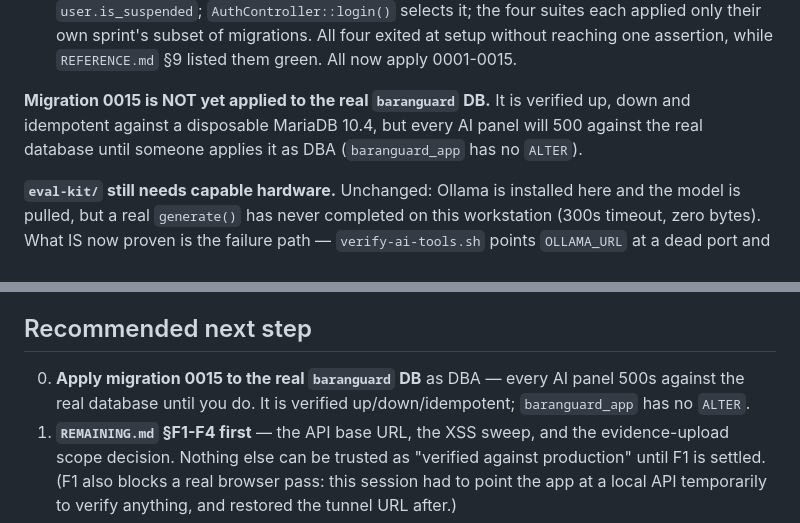
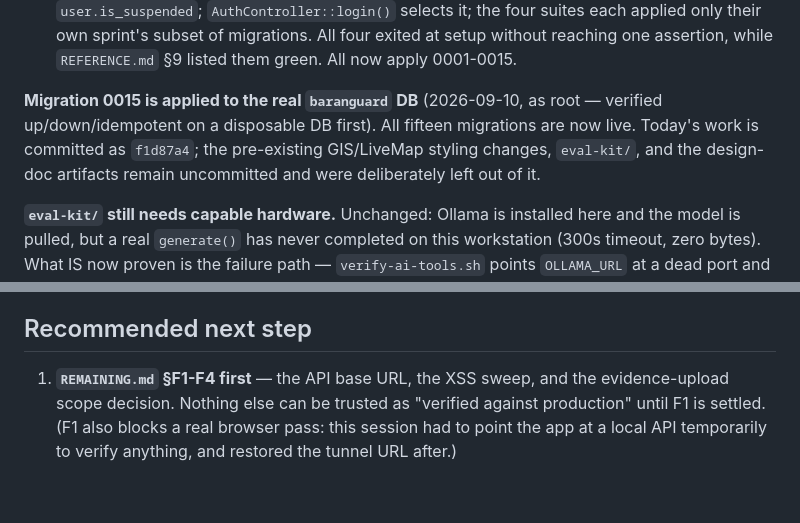
Before and after one commit to jpbuenosaires/Baranguard, a Markdown page: docs/HANDOFF.md, 2 parts joined by grey strips. GitHub-like rendering; blank space fills up the shorter version.

```diff
--- a/docs/HANDOFF.md
+++ b/docs/HANDOFF.md
@@ -71,10 +71,11 @@ evidence upload (F4), `PATCH /incidents/:id` idempotency (F5) and
   of migrations. All four exited at setup without reaching one assertion,
   while `REFERENCE.md` §9 listed them green. All now apply 0001-0015.
 
-**Migration 0015 is NOT yet applied to the real `baranguard` DB.** It is
-verified up, down and idempotent against a disposable MariaDB 10.4, but
-every AI panel will 500 against the real database until someone applies
-it as DBA (`baranguard_app` has no `ALTER`).
+**Migration 0015 is applied to the real `baranguard` DB** (2026-09-10, as
+root — verified up/down/idempotent on a disposable DB first). All fifteen
+migrations are now live. Today's work is committed as `f1d87a4`; the
+pre-existing GIS/LiveMap styling changes, `eval-kit/`, and the design-doc
+artifacts remain uncommitted and were deliberately left out of it.
 
 **`eval-kit/` still needs capable hardware.** Unchanged: Ollama is
 installed here and the model is pulled, but a real `generate()` has never
@@ -103,9 +104,6 @@ the pipeline.
 
 ## Recommended next step
 
-0. **Apply migration 0015 to the real `baranguard` DB** as DBA — every
-   AI panel 500s against the real database until you do. It is verified
-   up/down/idempotent; `baranguard_app` has no `ALTER`.
 1. **`REMAINING.md` §F1-F4 first** — the API base URL, the XSS sweep,
    and the evidence-upload scope decision. Nothing else can be trusted
    as "verified against production" until F1 is settled. (F1 also blocks
```
Also changed, not shown: docs/REFERENCE.md (+4 -5 lines).
